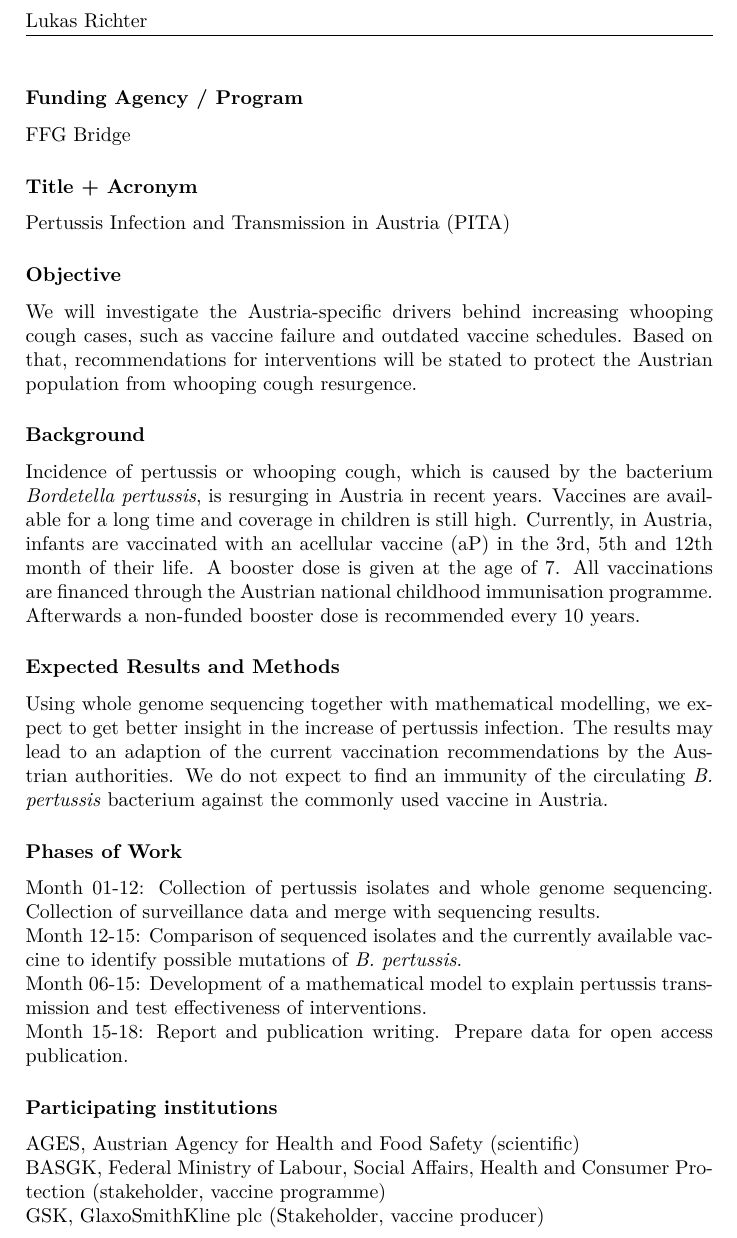
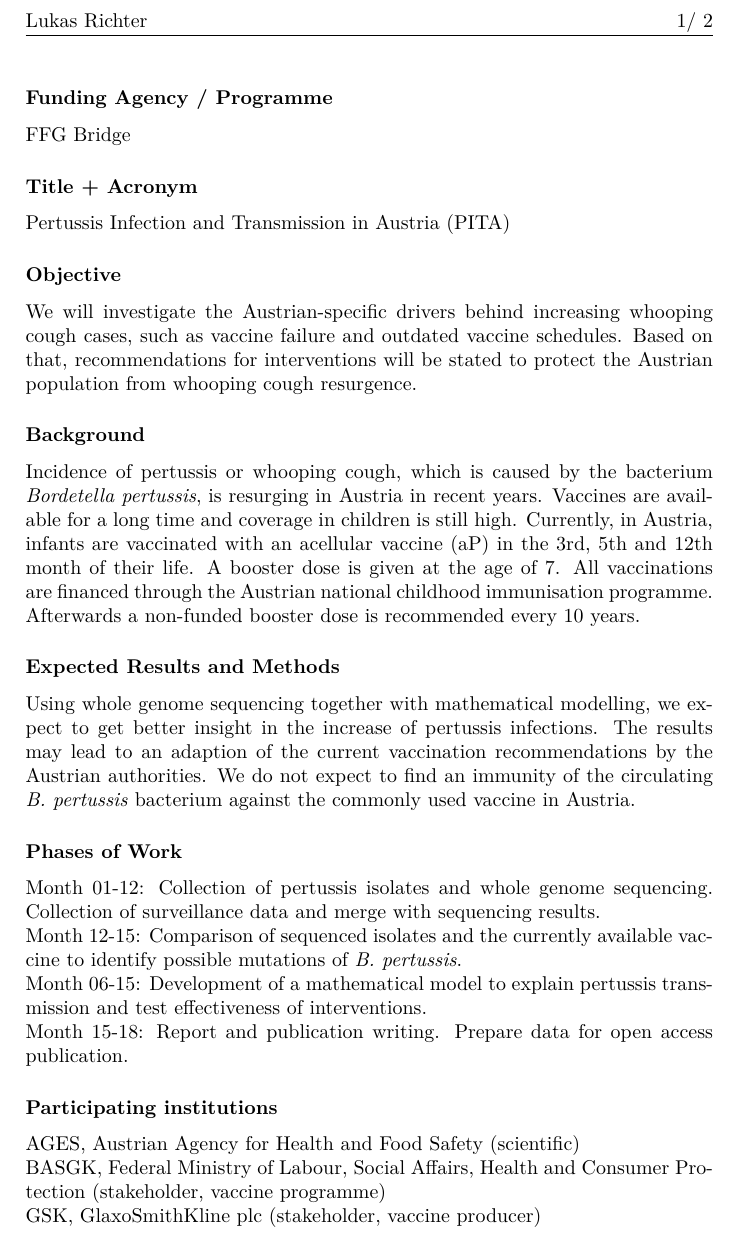
Before and after one commit to lukric/phd_courses, a LaTeX document (SE_Fundamental_WS2018/proposal_richter.tex): part of page 1 of 2, cut so that both start at the same text. Compiled offline with pdfLaTeX.

Commit message:
proposal 1.0

```diff
--- a/SE_Fundamental_WS2018/proposal_richter.tex
+++ b/SE_Fundamental_WS2018/proposal_richter.tex
@@ -55,11 +55,12 @@
 \usepackage[T1]{fontenc}
 \usepackage[utf8]{inputenc}
 \usepackage{fancyhdr}
+\usepackage{lastpage}
 
 \author{Lukas Richter}
 
 \lhead[Lukas Richter]{Lukas Richter}
-% \rhead[\thepage / \pageref{LastPage}]{\thepage / \pageref{LastPage}} % needs \usepackage{lastpage}
+\rhead[\thepage / \pageref{LastPage}]{\thepage / \pageref{LastPage}} % needs \usepackage{lastpage}
 \cfoot[]{}
 
 \setlength{\parindent}{0pt}
@@ -69,20 +70,20 @@
 \pagestyle{fancy}
 
 % put Name on top
-\subsubsection*{Funding Agency / Program}
+\subsubsection*{Funding Agency / Programme}
 FFG Bridge
 
 \subsubsection*{Title + Acronym}
 Pertussis Infection and Transmission in Austria (PITA)
 
 \subsubsection*{Objective}
-We will investigate the Austria-specific drivers behind increasing whooping cough cases, such as vaccine failure and outdated vaccine schedules. Based on that, recommendations for interventions will be stated to protect the Austrian population from whooping cough resurgence.
+We will investigate the Austrian-specific drivers behind increasing whooping cough cases, such as vaccine failure and outdated vaccine schedules. Based on that, recommendations for interventions will be stated to protect the Austrian population from whooping cough resurgence.
 
 \subsubsection*{Background}
 Incidence of pertussis or whooping cough, which is caused by the bacterium \textit{Bordetella pertussis}, is resurging in Austria in recent years. Vaccines are available for a long time and coverage in children is still high. Currently, in Austria, infants are vaccinated with an acellular vaccine (aP) in the 3rd, 5th and 12th month of their life. A booster dose is given at the age of 7. All vaccinations are financed through the Austrian national childhood immunisation programme. Afterwards a non-funded booster dose is recommended every 10 years. % Highest increase is observed among children of school age, but all age groups are affected by rising case counts.
 
 \subsubsection*{Expected Results and Methods}
-Using whole genome sequencing together with mathematical modelling, we expect to get better insight in the increase of pertussis infection. The results may lead to an adaption of the current vaccination recommendations by the Austrian authorities. We do not expect to find an immunity of the circulating \textit{B. pertussis} bacterium against the commonly used vaccine in Austria.
+Using whole genome sequencing together with mathematical modelling, we expect to get better insight in the increase of pertussis infections. The results may lead to an adaption of the current vaccination recommendations by the Austrian authorities. We do not expect to find an immunity of the circulating \textit{B. pertussis} bacterium against the commonly used vaccine in Austria.
 
 \subsubsection*{Phases of Work}
 Month 01-12: Collection of pertussis isolates and whole genome sequencing. Collection of surveillance data and merge with sequencing results.\\
```
Also changed, not shown: SE_Fundamental_WS2018/proposal_richter.pdf, SE_Fundamental_WS2018/upload.png (added), SE_Fundamental_WS2018/proposal_richter.tex (4 more changed lines), 1 other file.
